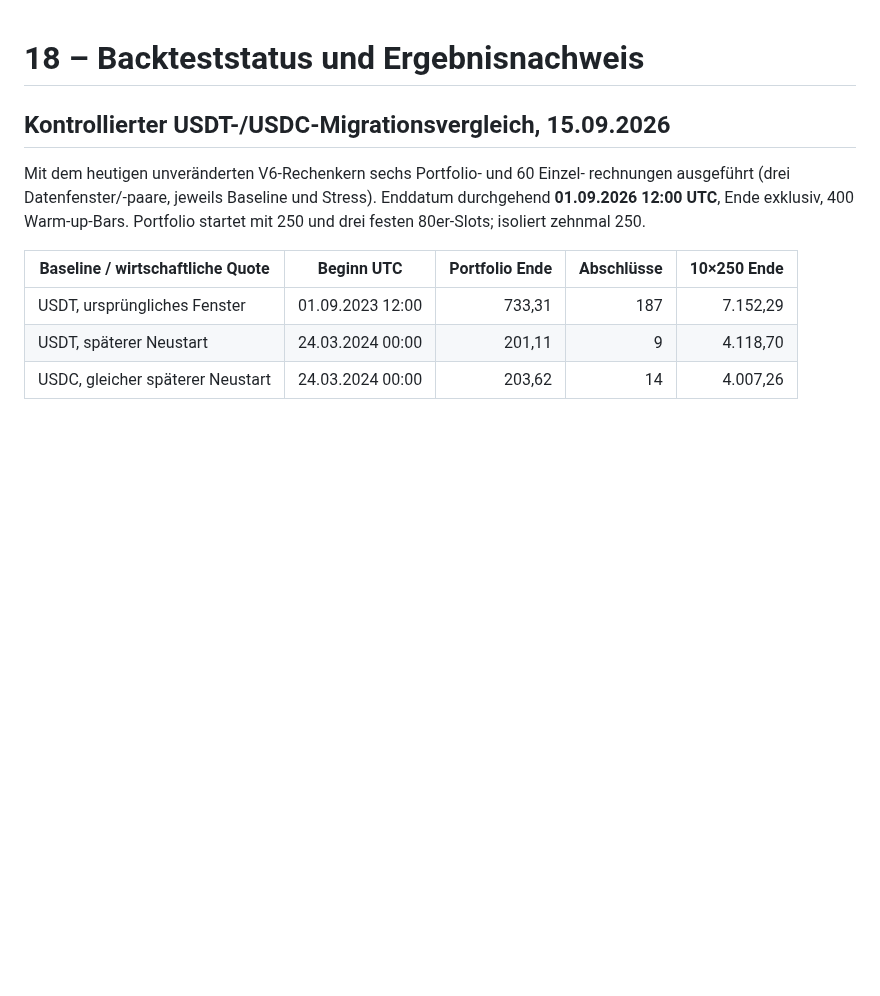
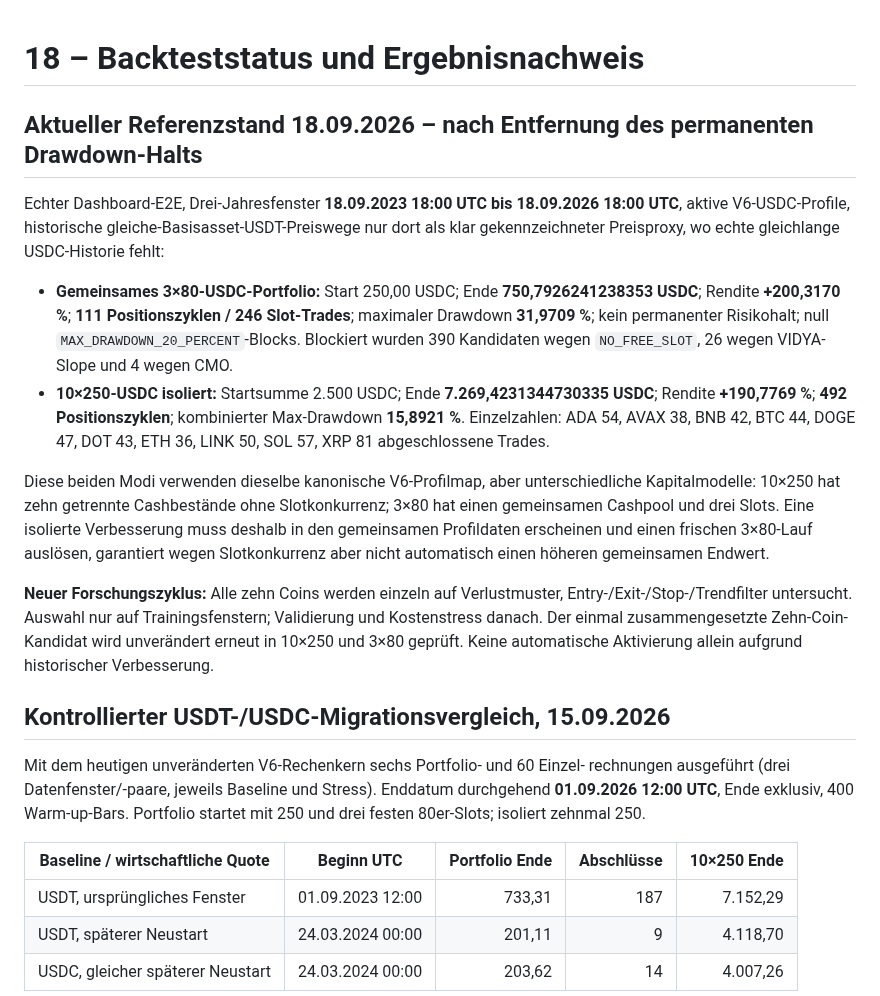
Before and after one commit to 127027/Der-Hixton-von-GPT, a Markdown page: DMS/18_BACKTEST_STATUS_UND_ERGEBNISFORMAT.md, the part around the change. GitHub-like rendering; blank space fills up the shorter version.

Commit message:
docs: record current no-halt backtest reference

```diff
--- a/DMS/18_BACKTEST_STATUS_UND_ERGEBNISFORMAT.md
+++ b/DMS/18_BACKTEST_STATUS_UND_ERGEBNISFORMAT.md
@@ -1,4 +1,15 @@
 # 18 – Backteststatus und Ergebnisnachweis
+## Aktueller Referenzstand 18.09.2026 – nach Entfernung des permanenten Drawdown-Halts
+
+Echter Dashboard-E2E, Drei-Jahresfenster **18.09.2023 18:00 UTC bis 18.09.2026 18:00 UTC**, aktive V6-USDC-Profile, historische gleiche-Basisasset-USDT-Preiswege nur dort als klar gekennzeichneter Preisproxy, wo echte gleichlange USDC-Historie fehlt:
+
+- **Gemeinsames 3×80-USDC-Portfolio:** Start 250,00 USDC; Ende **750,7926241238353 USDC**; Rendite **+200,3170 %**; **111 Positionszyklen / 246 Slot-Trades**; maximaler Drawdown **31,9709 %**; kein permanenter Risikohalt; null `MAX_DRAWDOWN_20_PERCENT`-Blocks. Blockiert wurden 390 Kandidaten wegen `NO_FREE_SLOT`, 26 wegen VIDYA-Slope und 4 wegen CMO.
+- **10×250-USDC isoliert:** Startsumme 2.500 USDC; Ende **7.269,4231344730335 USDC**; Rendite **+190,7769 %**; **492 Positionszyklen**; kombinierter Max-Drawdown **15,8921 %**. Einzelzahlen: ADA 54, AVAX 38, BNB 42, BTC 44, DOGE 47, DOT 43, ETH 36, LINK 50, SOL 57, XRP 81 abgeschlossene Trades.
+
+Diese beiden Modi verwenden dieselbe kanonische V6-Profilmap, aber unterschiedliche Kapitalmodelle: 10×250 hat zehn getrennte Cashbestände ohne Slotkonkurrenz; 3×80 hat einen gemeinsamen Cashpool und drei Slots. Eine isolierte Verbesserung muss deshalb in den gemeinsamen Profildaten erscheinen und einen frischen 3×80-Lauf auslösen, garantiert wegen Slotkonkurrenz aber nicht automatisch einen höheren gemeinsamen Endwert.
+
+**Neuer Forschungszyklus:** Alle zehn Coins werden einzeln auf Verlustmuster, Entry-/Exit-/Stop-/Trendfilter untersucht. Auswahl nur auf Trainingsfenstern; Validierung und Kostenstress danach. Der einmal zusammengesetzte Zehn-Coin-Kandidat wird unverändert erneut in 10×250 und 3×80 geprüft. Keine automatische Aktivierung allein aufgrund historischer Verbesserung.
+
 
 ## Kontrollierter USDT-/USDC-Migrationsvergleich, 15.09.2026
 
```
